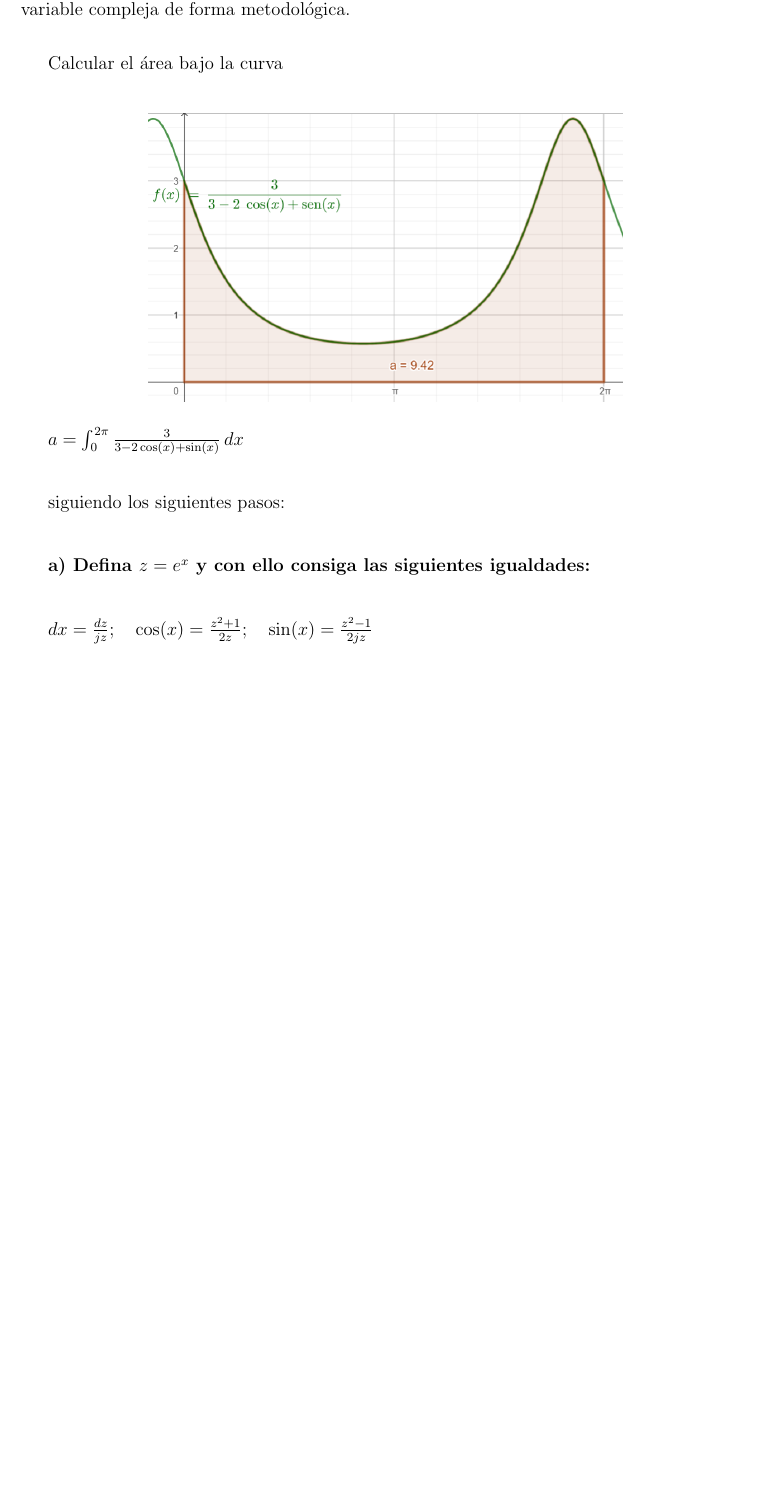
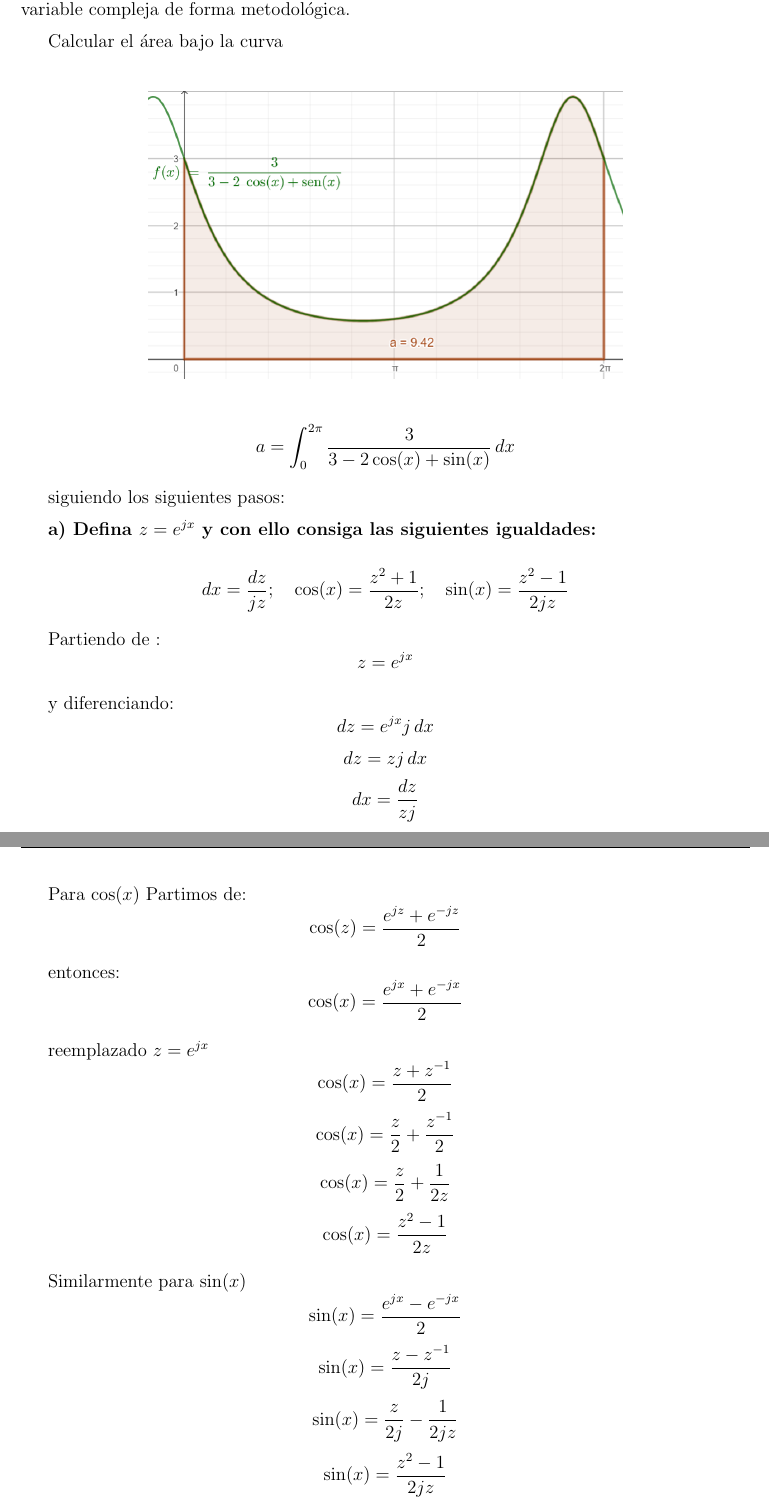
Before and after one commit to Ignagx/Ingenieria-Electronica, a LaTeX document (ASyS/TP1/tp1.tex): part of page 22 of 23 before the commit and two parts of pages 22 and 23 of 23 after it, the two joined at a grey line, cut so that both start at the same text, the shorter picture padded with empty space. Compiled offline with pdfLaTeX.

Commit message:
Agrega ejerciico 7 a

```diff
--- a/ASyS/TP1/tp1.tex
+++ b/ASyS/TP1/tp1.tex
@@ -523,17 +524,44 @@ Calcular el área bajo la curva\\
     \includegraphics[width=0.65\textwidth]{./Imagenes/foto1Ej7.png} % Insertar la imagen
 \end{figure}
 
-$a = \int_{0}^{2\pi} \frac{3}{3 - 2\cos(x) + \sin(x)} \, dx$\\[6pt]
+$$a = \int_{0}^{2\pi} \frac{3}{3 - 2\cos(x) + \sin(x)} \, dx$$
 
-siguiendo los siguientes pasos:\\[6pt]
+siguiendo los siguientes pasos:
 
-\textbf{a)  Defina $z = e^{x}$ y con ello consiga las siguientes igualdades:}\\[6pt]
+\textbf{a)  Defina $z = e^{jx}$ y con ello consiga las siguientes igualdades:}
 
-$dx = \frac{dz}{jz}; \quad \cos(x) = \frac{z^{2} + 1}{2z}; \quad \sin(x) = \frac{z^{2} - 1}{2jz}$\\[6pt]
+$$dx = \frac{dz}{jz}; \quad \cos(x) = \frac{z^{2} + 1}{2z}; \quad \sin(x) = \frac{z^{2} - 1}{2jz}$$
 
-\textbf{b)  Realizar una sustitución para obtener una función racional en la variable \( z \):}
+Partiendo de :
+$$z = e^{jx}$$
 
-$$ f(x) \, dx = \frac{3}{3 - 2\int \left( \frac{z^{2} + 1}{2z} \right) \, dz + \int \left( \frac{z^{2} - 1}{2jz} \right) \, dz} \cdot \frac{dz}{jz} = R(z) \, dz $$
+y diferenciando:
+$$dz = e^{jx}j \, dx$$
+$$dz = zj \, dx$$
+$$dx = \frac{dz}{zj}$$
+
+Para $\cos(x)$
+Partimos de:
+$$\cos(z)=\frac{e^{jz}+e^{-jz}}{2}$$
+
+entonces:
+$$\cos(x)=\frac{e^{jx}+e^{-jx}}{2}$$
+
+reemplazado $z=e^{jx}$
+$$\cos(x)=\frac{z+z^{-1}}{2}$$
+$$\cos(x)=\frac{z}{2}+\frac{z^{-1}}{2}$$
+$$\cos(x)=\frac{z}{2}+\frac{1}{2z}$$
+$$\cos(x)=\frac{z^2-1}{2z}$$
+
+Similarmente para $\sin(x)$
+$$\sin(x)=\frac{e^{jx}-e^{-jx}}{2}$$
+$$\sin(x)=\frac{z-z^{-1}}{2j}$$
+$$\sin(x)=\frac{z}{2j}-\frac{1}{2jz}$$
+$$\sin(x)=\frac{z^2-1}{2jz}$$
+
+\textbf{b)  Realizar una sustitución para obtener una función racional en la variable $z$:}
+
+$$ f(x) \, dx = \frac{3}{3 - 2\frac{z^{2} + 1}{2z} + \frac{z^{2} - 1}{2jz}} \cdot \frac{dz}{jz} = R(z) \, dz $$
 
 Y con ello, se valida la igualdad:
 
```
Also changed, not shown: ASyS/TP1/tp1.tex (3 more changed lines).
